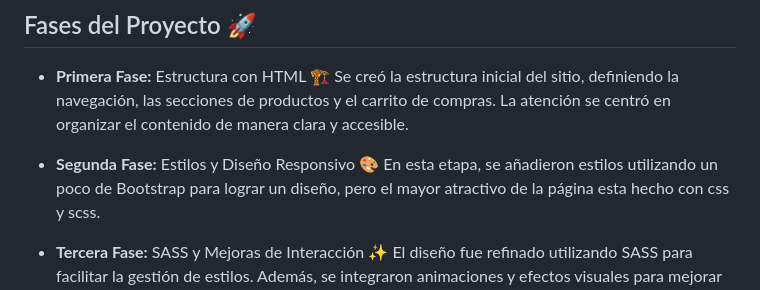
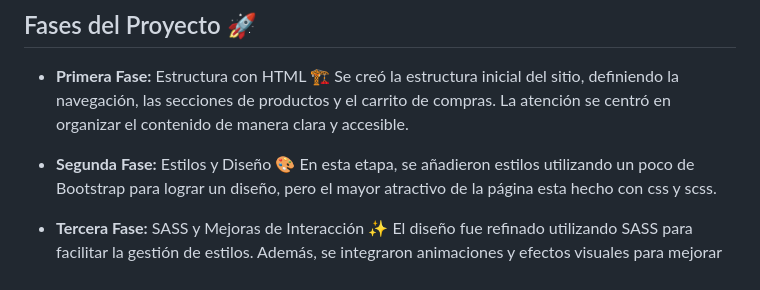
Before and after one commit to roydev-dw/web-andreita-confecciones, a Markdown page: README.md, the part around the change. GitHub-like rendering.

```diff
--- a/README.md
+++ b/README.md
@@ -15,7 +15,7 @@
 - **Primera Fase:** Estructura con HTML 🏗️
   Se creó la estructura inicial del sitio, definiendo la navegación, las secciones de productos y el carrito de compras. La atención se centró en organizar el contenido de manera clara y accesible.
 
-- **Segunda Fase:** Estilos y Diseño Responsivo 🎨
+- **Segunda Fase:** Estilos y Diseño 🎨
   En esta etapa, se añadieron estilos utilizando un poco de Bootstrap para lograr un diseño, pero el mayor atractivo de la página esta hecho con css y scss.
 
 - **Tercera Fase:** SASS y Mejoras de Interacción ✨
```
